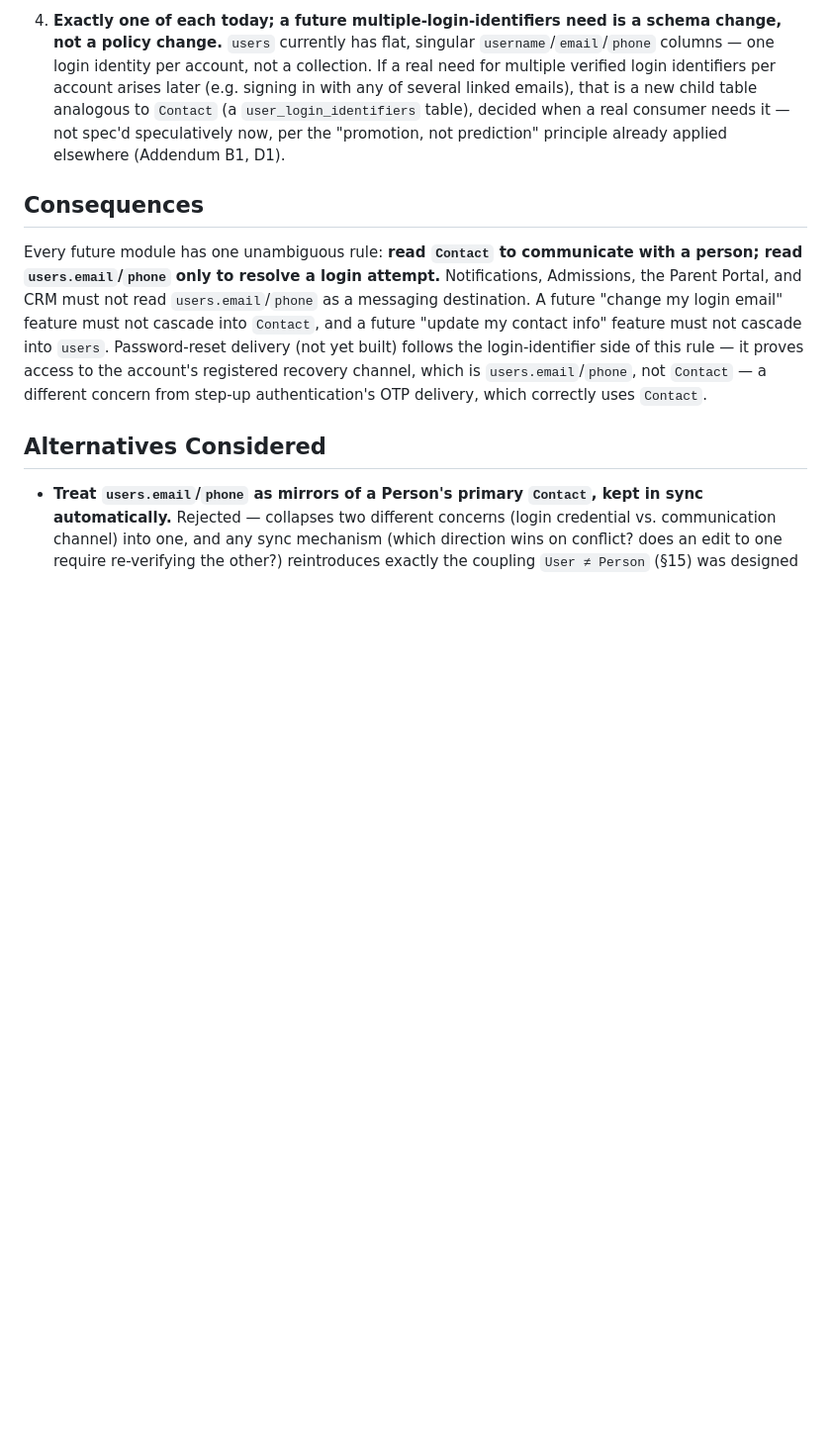
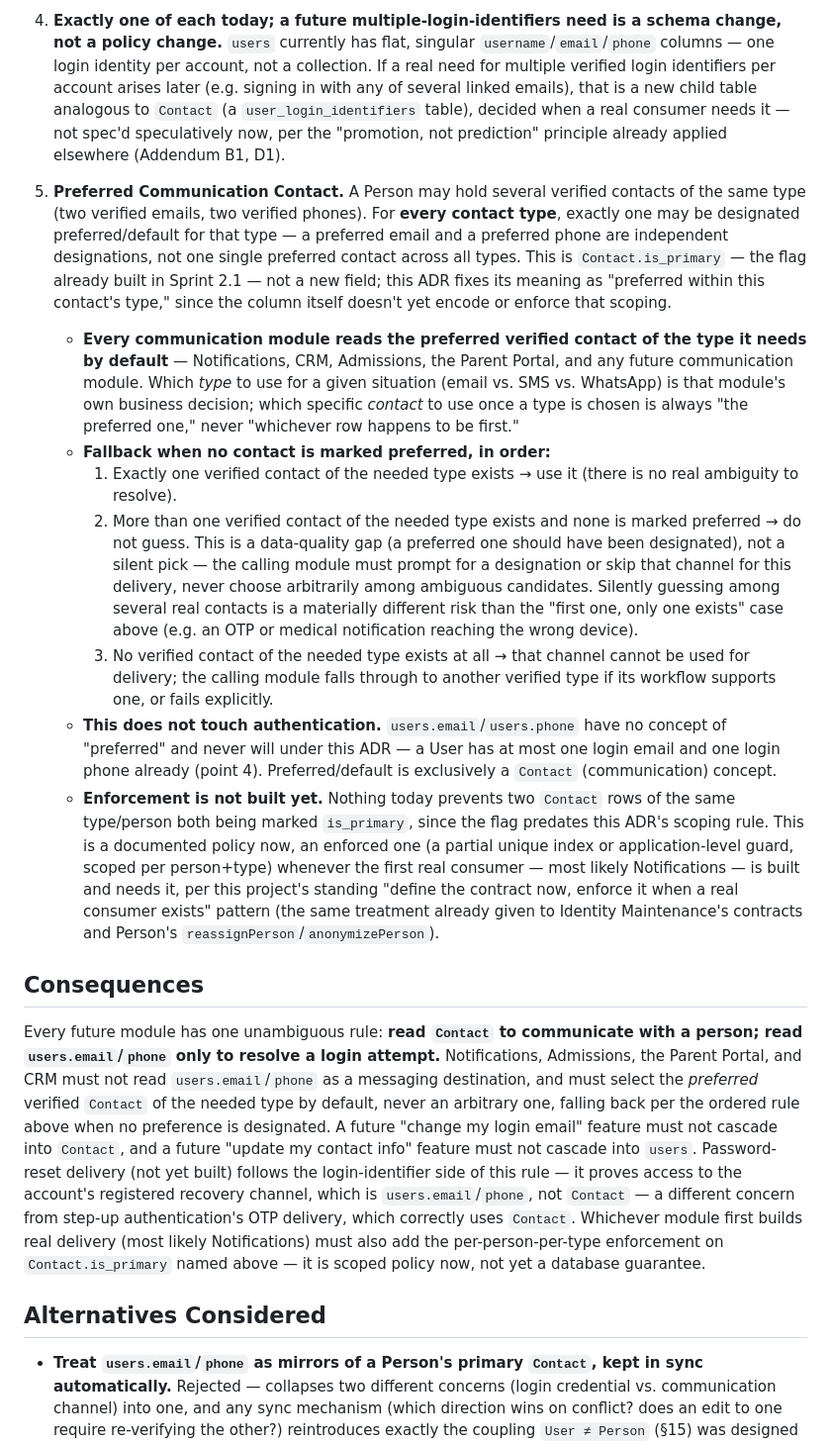
Before and after one commit to arrmjo-jpg/alphaschool, a Markdown page: docs/adr/0008-user-login-identifiers-vs-person-contacts.md, the part around one of its changes. Shown at 99% size. Rendered like a GitHub page; blank space fills up the shorter version.

```diff
--- a/docs/adr/0008-user-login-identifiers-vs-person-contacts.md
+++ b/docs/adr/0008-user-login-identifiers-vs-person-contacts.md
@@ -26,9 +26,19 @@ Both `users.email`/`users.phone` and a Person's `Contact` rows can hold what loo
 
 4. **Exactly one of each today; a future multiple-login-identifiers need is a schema change, not a policy change.** `users` currently has flat, singular `username`/`email`/`phone` columns — one login identity per account, not a collection. If a real need for multiple verified login identifiers per account arises later (e.g. signing in with any of several linked emails), that is a new child table analogous to `Contact` (a `user_login_identifiers` table), decided when a real consumer needs it — not spec'd speculatively now, per the "promotion, not prediction" principle already applied elsewhere (Addendum B1, D1).
 
+5. **Preferred Communication Contact.** A Person may hold several verified contacts of the same type (two verified emails, two verified phones). For **every contact type**, exactly one may be designated preferred/default for that type — a preferred email and a preferred phone are independent designations, not one single preferred contact across all types. This is `Contact.is_primary` — the flag already built in Sprint 2.1 — not a new field; this ADR fixes its meaning as "preferred within this contact's type," since the column itself doesn't yet encode or enforce that scoping.
+
+   - **Every communication module reads the preferred verified contact of the type it needs by default** — Notifications, CRM, Admissions, the Parent Portal, and any future communication module. Which *type* to use for a given situation (email vs. SMS vs. WhatsApp) is that module's own business decision; which specific *contact* to use once a type is chosen is always "the preferred one," never "whichever row happens to be first."
+   - **Fallback when no contact is marked preferred, in order:**
+     1. Exactly one verified contact of the needed type exists → use it (there is no real ambiguity to resolve).
+     2. More than one verified contact of the needed type exists and none is marked preferred → do not guess. This is a data-quality gap (a preferred one should have been designated), not a silent pick — the calling module must prompt for a designation or skip that channel for this delivery, never choose arbitrarily among ambiguous candidates. Silently guessing among several real contacts is a materially different risk than the "first one, only one exists" case above (e.g. an OTP or medical notification reaching the wrong device).
+     3. No verified contact of the needed type exists at all → that channel cannot be used for delivery; the calling module falls through to another verified type if its workflow supports one, or fails explicitly.
+   - **This does not touch authentication.** `users.email`/`users.phone` have no concept of "preferred" and never will under this ADR — a User has at most one login email and one login phone already (point 4). Preferred/default is exclusively a `Contact` (communication) concept.
+   - **Enforcement is not built yet.** Nothing today prevents two `Contact` rows of the same type/person both being marked `is_primary`, since the flag predates this ADR's scoping rule. This is a documented policy now, an enforced one (a partial unique index or application-level guard, scoped per person+type) whenever the first real consumer — most likely Notifications — is built and needs it, per this project's standing "define the contract now, enforce it when a real consumer exists" pattern (the same treatment already given to Identity Maintenance's contracts and Person's `reassignPerson`/`anonymizePerson`).
+
 ## Consequences
 
-Every future module has one unambiguous rule: **read `Contact` to communicate with a person; read `users.email`/`phone` only to resolve a login attempt.** Notifications, Admissions, the Parent Portal, and CRM must not read `users.email`/`phone` as a messaging destination. A future "change my login email" feature must not cascade into `Contact`, and a future "update my contact info" feature must not cascade into `users`. Password-reset delivery (not yet built) follows the login-identifier side of this rule — it proves access to the account's registered recovery channel, which is `users.email`/`phone`, not `Contact` — a different concern from step-up authentication's OTP delivery, which correctly uses `Contact`.
+Every future module has one unambiguous rule: **read `Contact` to communicate with a person; read `users.email`/`phone` only to resolve a login attempt.** Notifications, Admissions, the Parent Portal, and CRM must not read `users.email`/`phone` as a messaging destination, and must select the *preferred* verified `Contact` of the needed type by default, never an arbitrary one, falling back per the ordered rule above when no preference is designated. A future "change my login email" feature must not cascade into `Contact`, and a future "update my contact info" feature must not cascade into `users`. Password-reset delivery (not yet built) follows the login-identifier side of this rule — it proves access to the account's registered recovery channel, which is `users.email`/`phone`, not `Contact` — a different concern from step-up authentication's OTP delivery, which correctly uses `Contact`. Whichever module first builds real delivery (most likely Notifications) must also add the per-person-per-type enforcement on `Contact.is_primary` named above — it is scoped policy now, not yet a database guarantee.
 
 ## Alternatives Considered
 
```
Also changed, not shown: other parts of docs/adr/0008-user-login-identifiers-vs-person-contacts.md (+3 -1 lines), CHANGELOG.md (+1 -1 lines), docs/developer/identity-auth.md (+2 -0 lines).
